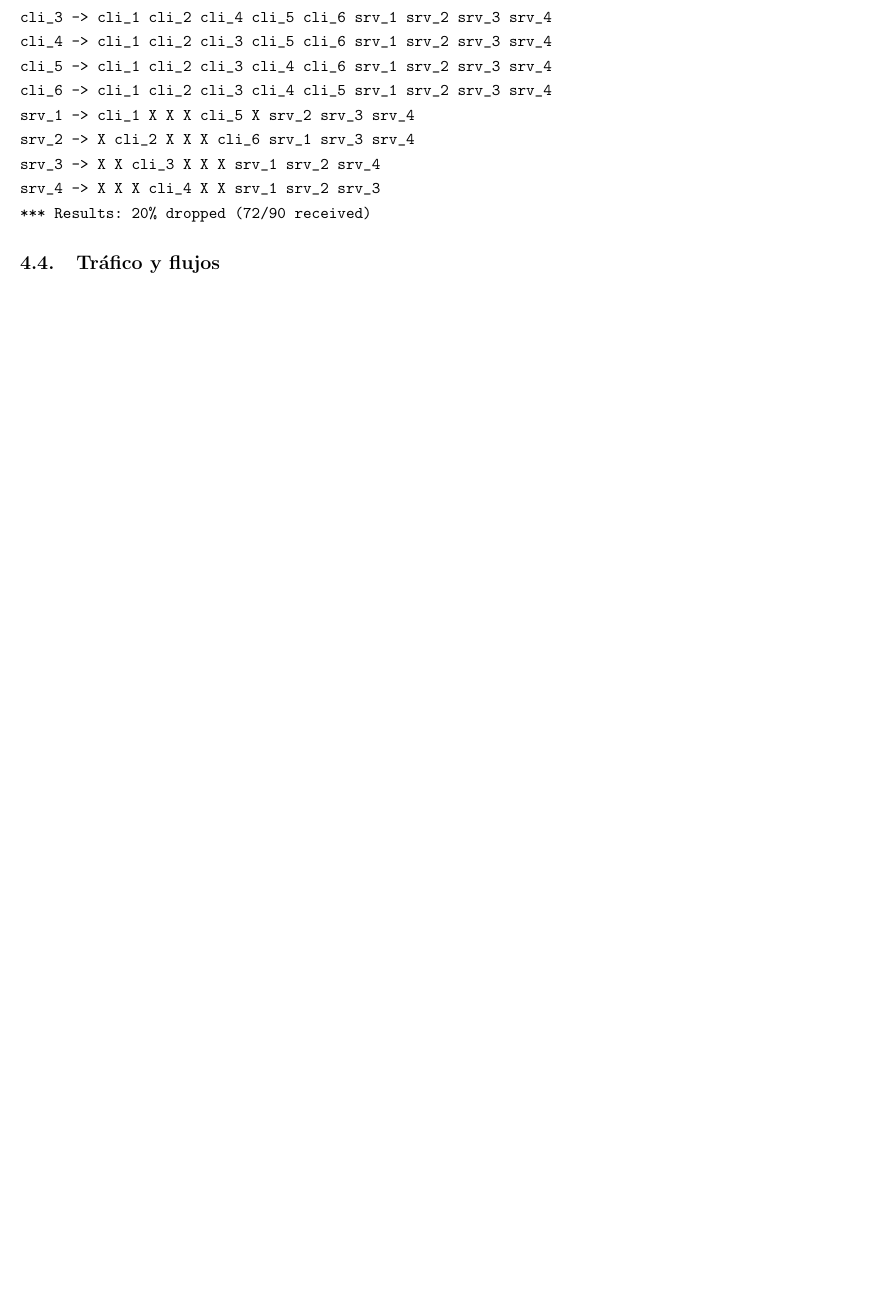
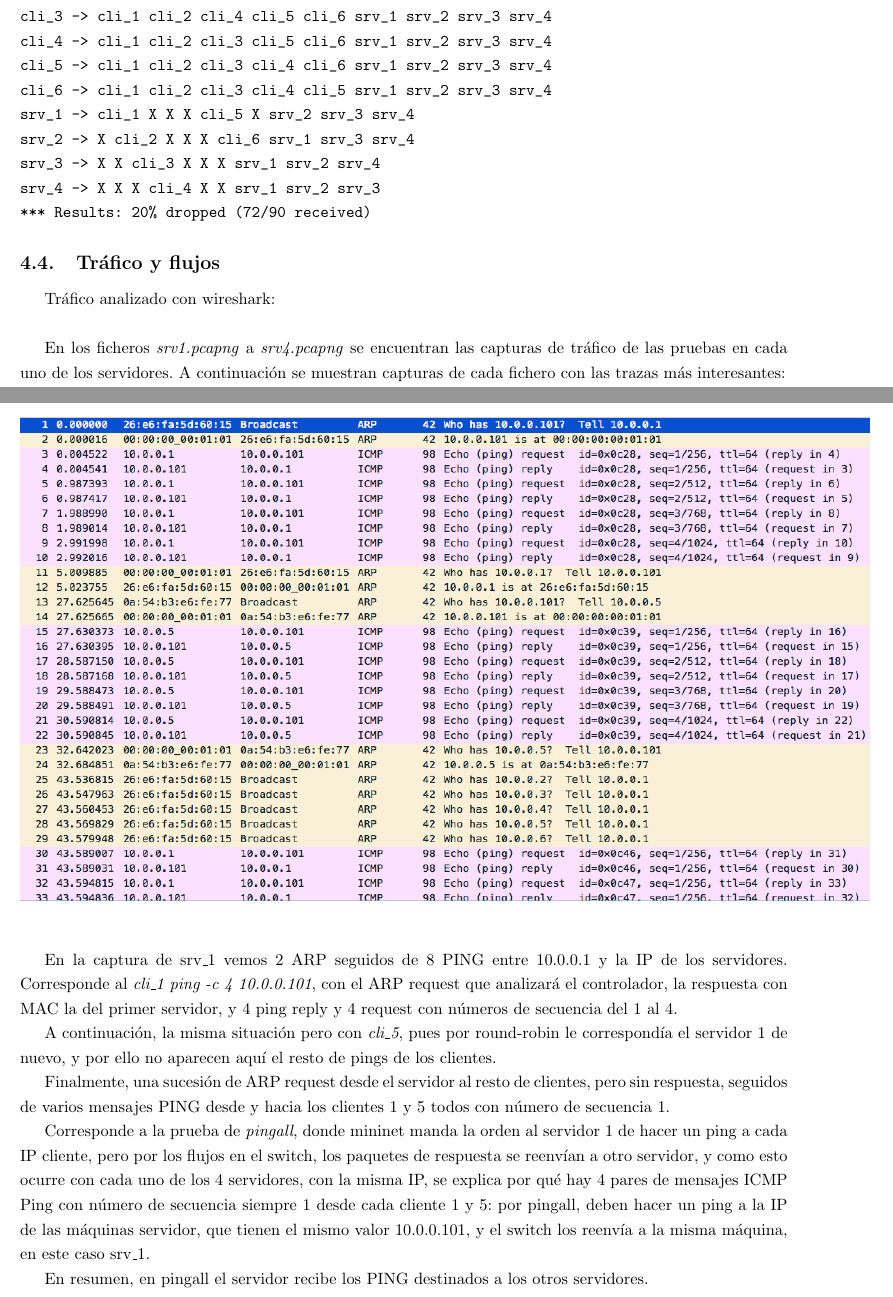
Before and after one commit to jlcs-es/mininet, a LaTeX paper (LaTeX/memoria.tex): part of page 6 of 13 before the commit and two parts of pages 6 and 7 of 16 after it, the two joined at a grey line, cut so that both start at the same text, the shorter picture padded with empty space. Compiled offline with pdfLaTeX.

Commit message:
Memoria básico FIN

```diff
--- a/LaTeX/memoria.tex
+++ b/LaTeX/memoria.tex
@@ -266,3 +266,32 @@ srv_4 -> X X X cli_4 X X srv_1 srv_2 srv_3
 \subsection{Tráfico y flujos}
 
 %TODO: tráfico en el lado de los servidores: sólo analizar de wireshark los servidores
+
+Tráfico analizado con wireshark:
+
+\hfil
+
+En los ficheros \textit{srv1.pcapng} a \textit{srv4.pcapng} se encuentran las capturas de tráfico de las pruebas en cada uno de los servidores. A continuación se muestran capturas de cada fichero con las trazas más interesantes:
+
+
+\begin{center}
+	\includegraphics[scale=0.5]{images/srv1.png}
+\end{center}
+
+\hfill
+
+En la captura de srv\_1 vemos 2 ARP seguidos de 8 PING entre 10.0.0.1 y la IP de los servidores. Corresponde al \textit{cli\_1 ping -c 4 10.0.0.101}, con el ARP request que analizará el controlador, la respuesta con MAC la del primer servidor, y 4 ping reply y 4 request con números de secuencia del 1 al 4.
+
+A continuación, la misma situación pero con \textit{cli\_5}, pues por round-robin le correspondía el servidor 1 de nuevo, y por ello no aparecen aquí el resto de pings de los clientes.
+
+Finalmente, una sucesión de ARP request desde el servidor al resto de clientes, pero sin respuesta, seguidos de varios mensajes PING desde y hacia los clientes 1 y 5 todos con número de secuencia 1.
+
+Corresponde a la prueba de \textit{pingall}, donde mininet manda la orden al servidor 1 de hacer un ping a cada IP cliente, pero por los flujos en el switch, los paquetes de respuesta se reenvían a otro servidor, y como esto ocurre con cada uno de los 4 servidores, con la misma IP, se explica por qué hay 4 pares de mensajes ICMP Ping con número de secuencia siempre 1 desde cada cliente 1 y 5: por pingall, deben hacer un ping a la IP de las máquinas servidor, que tienen el mismo valor 10.0.0.101, y el switch los reenvía a la misma máquina, en este caso srv\_1.
+
+En resumen, en pingall el servidor recibe los PING destinados a los otros servidores.
+
+\hfill
+
+\begin{center}
+	\includegraphics[scale=0.5]{images/srv2.png}
+\end{center}
```
Also changed, not shown: LaTeX/images/srv1.png (added), LaTeX/images/srv2.png (added), LaTeX/images/srv3.png (added), LaTeX/images/srv4.png (added), LaTeX/memoria.pdf, LaTeX/memoria.tex (31 more changed lines).
